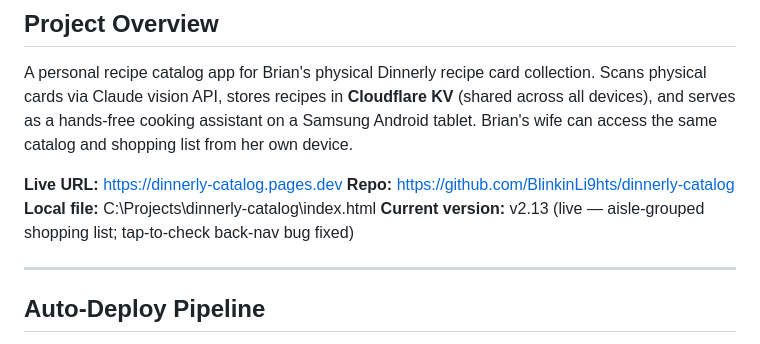
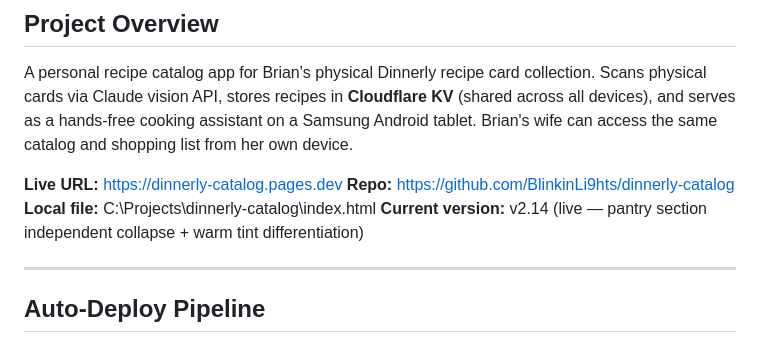
Before and after one commit to BlinkinLi9hts/dinnerly-catalog, a Markdown page: HANDOFF.md, the part around one of its changes. Rendered like a GitHub page.

```diff
--- a/HANDOFF.md
+++ b/HANDOFF.md
@@ -11,7 +11,7 @@ A personal recipe catalog app for Brian's physical Dinnerly recipe card collecti
 **Live URL:** https://dinnerly-catalog.pages.dev
 **Repo:** https://github.com/BlinkinLi9hts/dinnerly-catalog
 **Local file:** C:\Projects\dinnerly-catalog\index.html
-**Current version:** v2.13 (live — aisle-grouped shopping list; tap-to-check back-nav bug fixed)
+**Current version:** v2.14 (live — pantry section independent collapse + warm tint differentiation)
 
 ---
 
```
Also changed, not shown: other parts of HANDOFF.md (+1 -1 lines).
